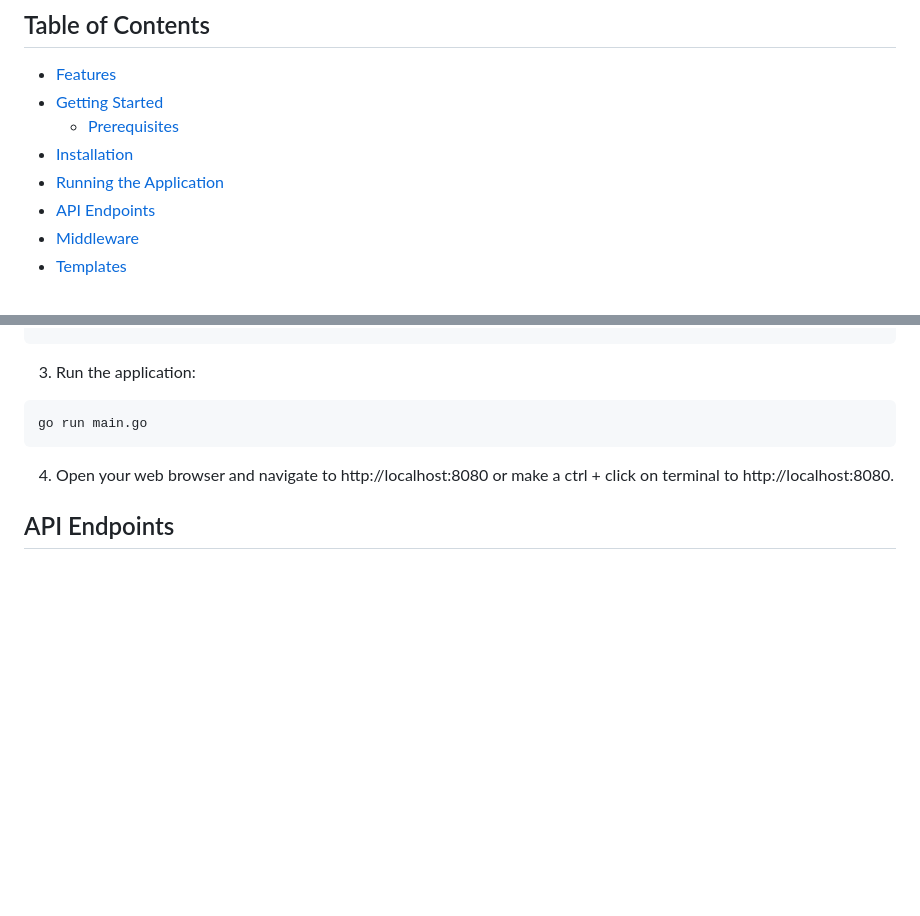
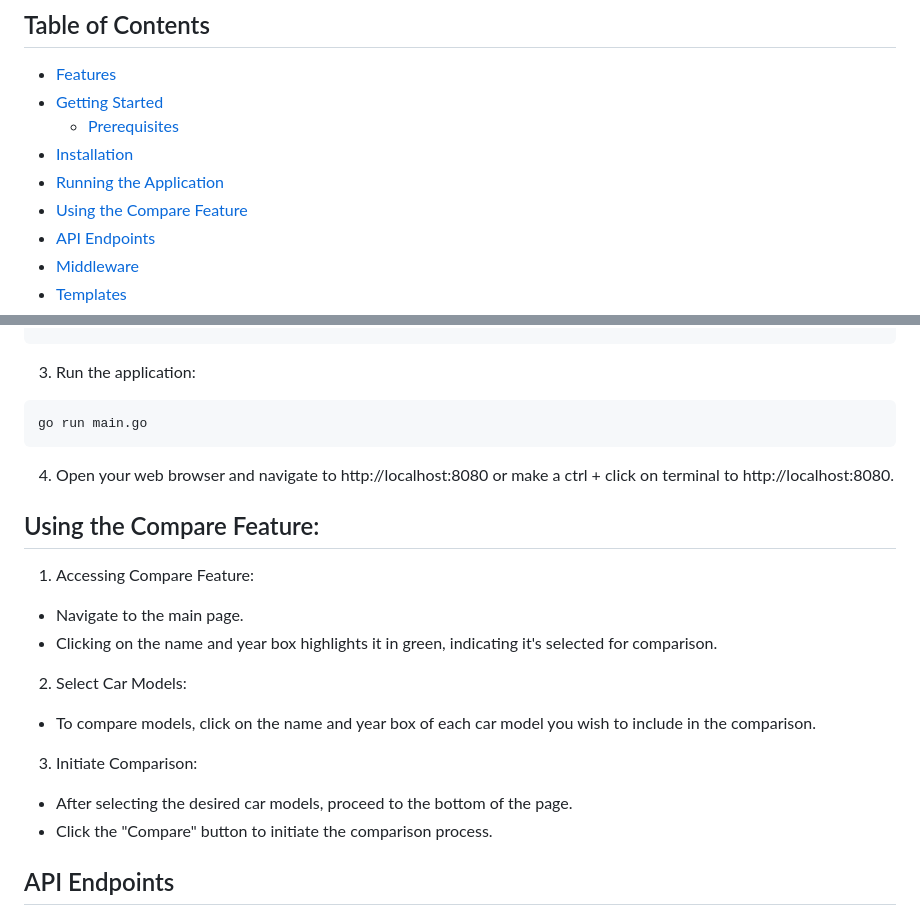
Before and after one commit to raigoh/transport-interface, a Markdown page: README.md, 2 parts joined by grey strips. GitHub-like rendering; blank space fills up the shorter version.

Commit message:
added, how to use compare

```diff
--- a/README.md
+++ b/README.md
@@ -9,6 +9,7 @@ Welcome to the Cars Inventory Management System! This application allows you to
   - [Prerequisites](#prerequisites)
 - [Installation](#installation)
-- [Running the Application](#application)
+- [Running the Application](#running-the-application)
+- [Using the Compare Feature](#using-the-compare-feature)
 - [API Endpoints](#api-endpoints)
 - [Middleware](#middleware)
 - [Templates](#templates)
@@ -81,6 +82,22 @@ go run main.go
 
 4. Open your web browser and navigate to http://localhost:8080 or make a ctrl + click on terminal to http://localhost:8080.
 
+## Using the Compare Feature:
+
+1. Accessing Compare Feature:
+
+- Navigate to the main page.
+- Clicking on the name and year box highlights it in green, indicating it's selected for comparison.
+
+2. Select Car Models:
+
+- To compare models, click on the name and year box of each car model you wish to include in the comparison.
+
+3. Initiate Comparison:
+
+- After selecting the desired car models, proceed to the bottom of the page.
+- Click the "Compare" button to initiate the comparison process.
+
 ## API Endpoints
 
 - **GET /api/categories**: _Fetches all car categories._
```
Also changed, not shown: other parts of README.md (+1 -1 lines).
